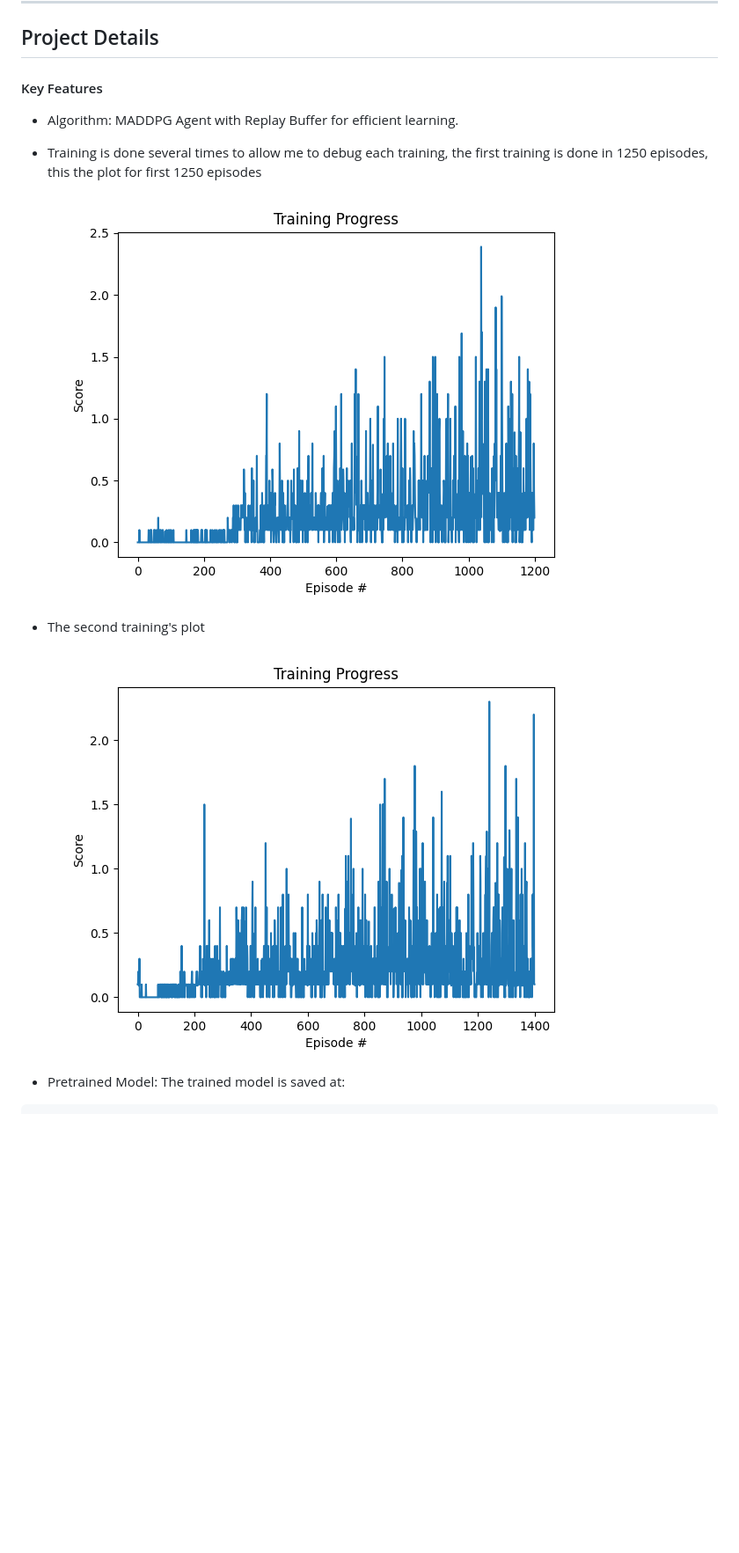
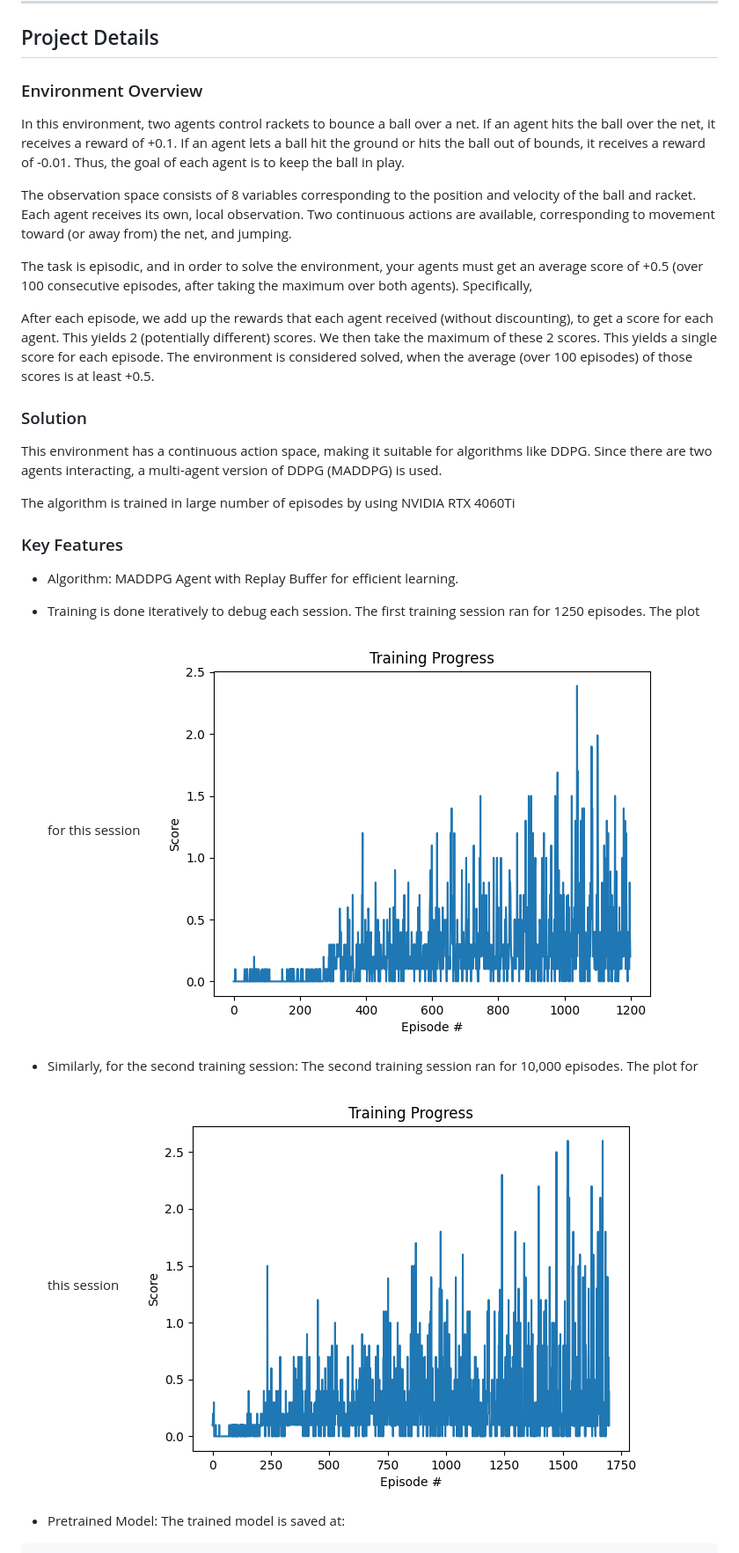
Before and after one commit to vyredo/udacity_tennis, a Markdown page: README.md, the part around the change printed below. Shown: that part at 88% size. GitHub-like rendering; pictures changed too: Report/scores_plot.png; blank space fills up the shorter version.

Commit message:
improve readme grammar

```diff
--- a/README.md
+++ b/README.md
@@ -30,13 +30,32 @@ os.environ['PATH'] = f"{os.environ['PATH']}:/home/[USERNAME]/mambaforge/envs/py3
 
 ## Project Details
 
-#### Key Features
+### Environment Overview
+
+In this environment, two agents control rackets to bounce a ball over a net. If an agent hits the ball over the net, it receives a reward of +0.1. If an agent lets a ball hit the ground or hits the ball out of bounds, it receives a reward of -0.01. Thus, the goal of each agent is to keep the ball in play.
+
+The observation space consists of 8 variables corresponding to the position and velocity of the ball and racket. Each agent receives its own, local observation. Two continuous actions are available, corresponding to movement toward (or away from) the net, and jumping.
+
+The task is episodic, and in order to solve the environment, your agents must get an average score of +0.5 (over 100 consecutive episodes, after taking the maximum over both agents). Specifically,
+
+After each episode, we add up the rewards that each agent received (without discounting), to get a score for each agent. This yields 2 (potentially different) scores. We then take the maximum of these 2 scores.
+This yields a single score for each episode.
+The environment is considered solved, when the average (over 100 episodes) of those scores is at least +0.5.
+
+### Solution
+
+This environment has a continuous action space, making it suitable for algorithms like DDPG. Since there are two agents interacting, a multi-agent version of DDPG (MADDPG) is used.
+
+The algorithm is trained in large number of episodes by using NVIDIA RTX 4060Ti
+
+### Key Features
 
 - Algorithm: MADDPG Agent with Replay Buffer for efficient learning.
 
-- Training is done several times to allow me to debug each training, the first training is done in 1250 episodes, this the plot for first 1250 episodes
+- Training is done iteratively to debug each session. The first training session ran for 1250 episodes. The plot for this session
   <img src="https://github.com/vyredo/udacity_tennis/blob/main/Report/scores_plot_prev_1250.png" />
-- The second training's plot
+
+- Similarly, for the second training session: The second training session ran for 10,000 episodes. The plot for this session
   <img src="https://github.com/vyredo/udacity_tennis/blob/main/Report/scores_plot.png" />
 
 - Pretrained Model: The trained model is saved at:
```
Also changed, not shown: other parts of README.md (+3 -1 lines), 2 other files.
